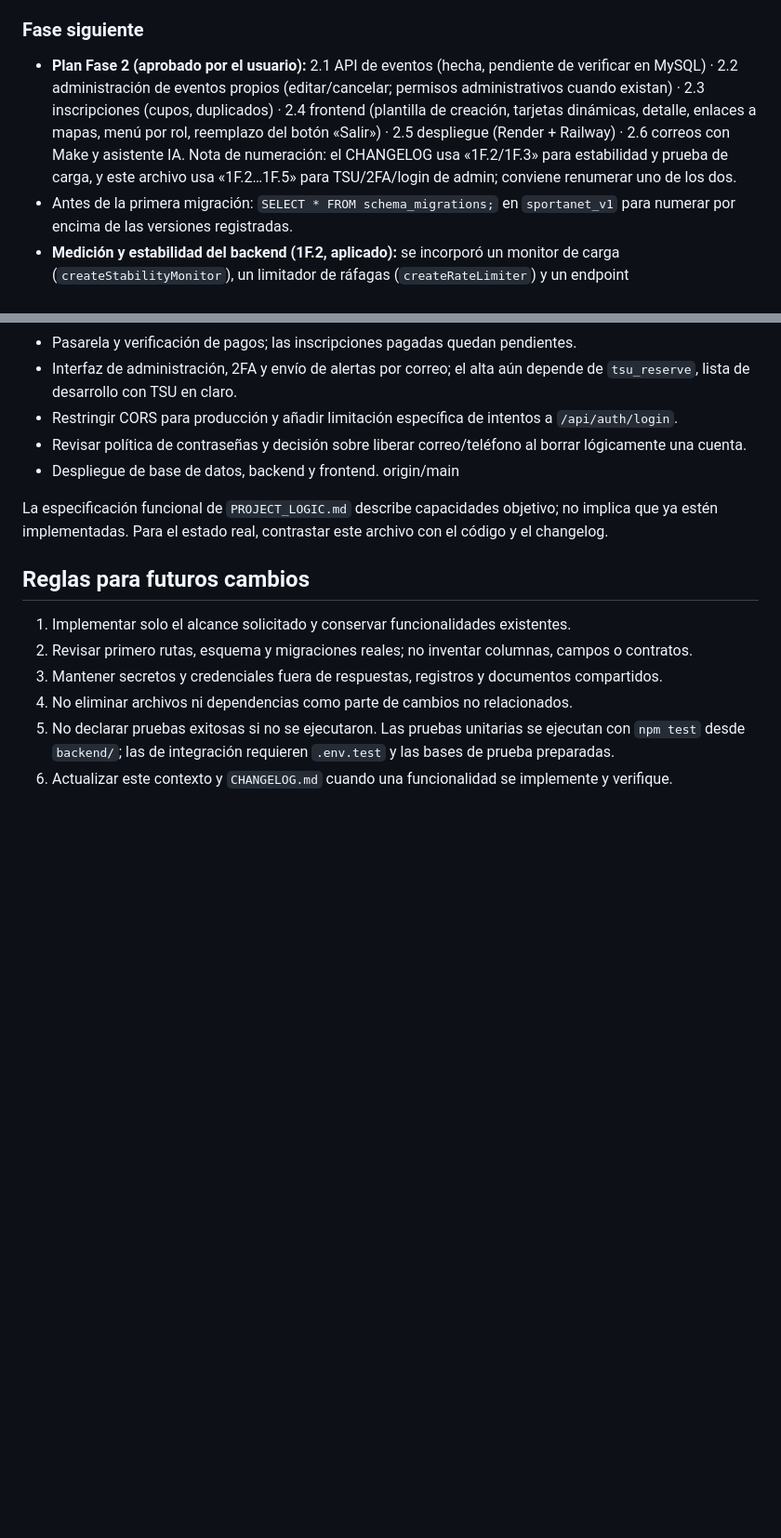
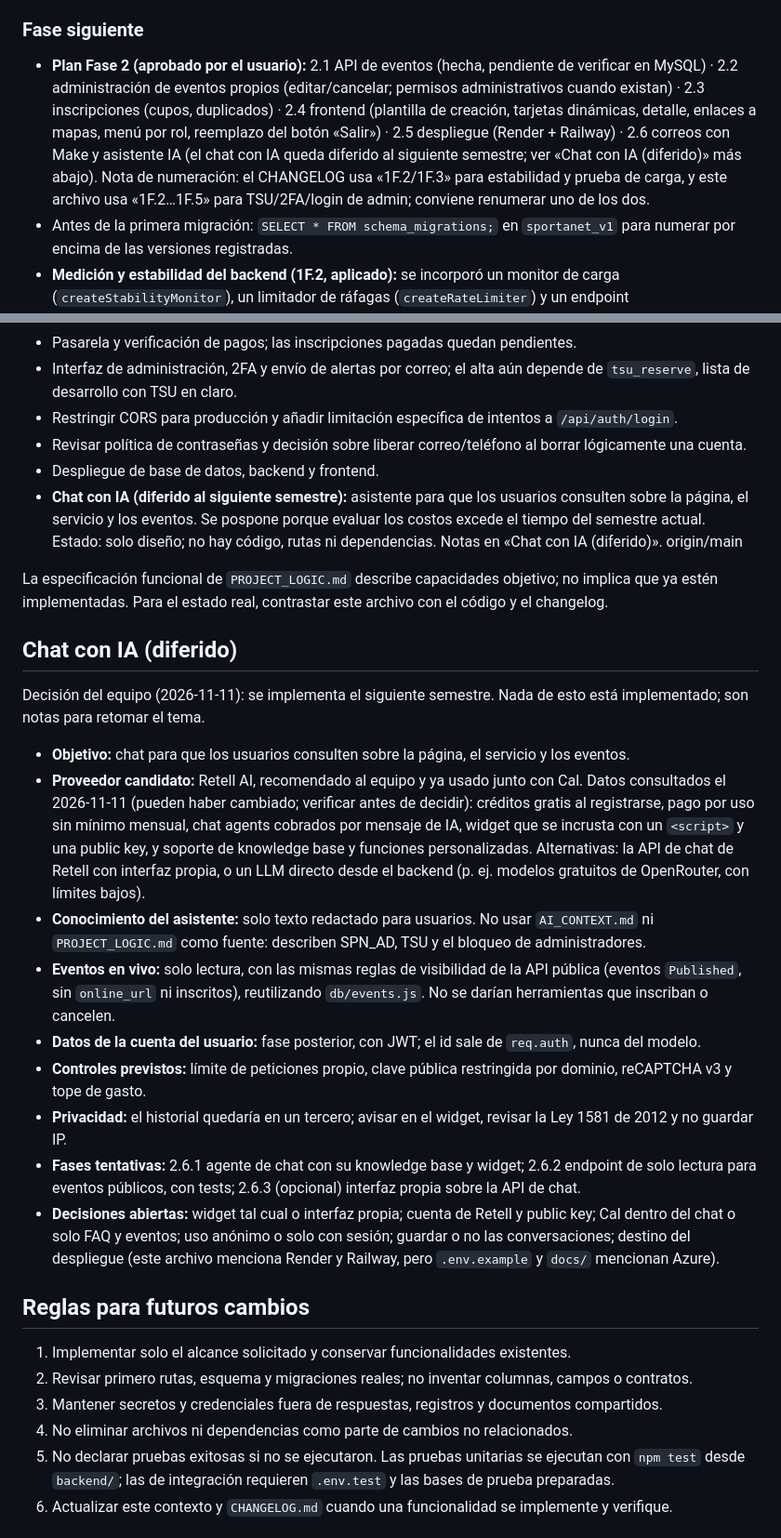
Before and after one commit to Heyder-83/Sportanet-project, a Markdown page: AI_CONTEXT.md, 2 parts joined by grey strips. Shown at 93% size. Rendered like a GitHub page; blank space fills up the shorter version.

Commit message:
IA pendiente

```diff
--- a/AI_CONTEXT.md
+++ b/AI_CONTEXT.md
@@ -64,7 +64,7 @@ Estado revisado el 2026-11-03. Después de SPNdev.4 se implementó localmente el
 - Preparado para despliegue en Railway (DB) + Render (backend + frontend).
 
 ### Fase siguiente
-- **Plan Fase 2 (aprobado por el usuario):** 2.1 API de eventos (hecha, pendiente de verificar en MySQL) · 2.2 administración de eventos propios (editar/cancelar; permisos administrativos cuando existan) · 2.3 inscripciones (cupos, duplicados) · 2.4 frontend (plantilla de creación, tarjetas dinámicas, detalle, enlaces a mapas, menú por rol, reemplazo del botón «Salir») · 2.5 despliegue (Render + Railway) · 2.6 correos con Make y asistente IA. Nota de numeración: el CHANGELOG usa «1F.2/1F.3» para estabilidad y prueba de carga, y este archivo usa «1F.2…1F.5» para TSU/2FA/login de admin; conviene renumerar uno de los dos.
+- **Plan Fase 2 (aprobado por el usuario):** 2.1 API de eventos (hecha, pendiente de verificar en MySQL) · 2.2 administración de eventos propios (editar/cancelar; permisos administrativos cuando existan) · 2.3 inscripciones (cupos, duplicados) · 2.4 frontend (plantilla de creación, tarjetas dinámicas, detalle, enlaces a mapas, menú por rol, reemplazo del botón «Salir») · 2.5 despliegue (Render + Railway) · 2.6 correos con Make y asistente IA (el chat con IA queda diferido al siguiente semestre; ver «Chat con IA (diferido)» más abajo). Nota de numeración: el CHANGELOG usa «1F.2/1F.3» para estabilidad y prueba de carga, y este archivo usa «1F.2…1F.5» para TSU/2FA/login de admin; conviene renumerar uno de los dos.
 - Antes de la primera migración: `SELECT * FROM schema_migrations;` en `sportanet_v1` para numerar por encima de las versiones registradas.
 - **Medición y estabilidad del backend (1F.2, aplicado):** se incorporó un monitor de carga (`createStabilityMonitor`), un limitador de ráfagas (`createRateLimiter`) y un endpoint `/api/health/metrics` para medir peticiones aceptadas/bloqueadas. También se restringió el tamaño del payload JSON y URL-encoded a `1mb` para evitar sobrecarga por cuerpos excesivos. Existe un script `npm run measure:load` para ejecutar una prueba de carga simple.
 - **Prueba de sobrecarga configurable (1F.3, aplicado):** se añadió `backend/config.json`, `backend/utils/loadConfig.js`, `backend/utils/loadPlan.js`, `backend/test/loadConfig.test.js` y `backend/test/loadPlan.test.js` para aceptar el formato `Calls = {número, frecuencia, duración unidad}` con validación de `1-60` y unidades `seg|min|hor|dia`. La configuración se centraliza en un único sitio y el script `backend/scripts/load-test.js` lo ejecuta de forma reproducible, con soporte de overrides por CLI.
@@ -122,9 +122,24 @@ Estado revisado el 2026-11-03. Después de SPNdev.4 se implementó localmente el
 - Restringir CORS para producción y añadir limitación específica de intentos a `/api/auth/login`.
 - Revisar política de contraseñas y decisión sobre liberar correo/teléfono al borrar lógicamente una cuenta.
 - Despliegue de base de datos, backend y frontend.
+- **Chat con IA (diferido al siguiente semestre):** asistente para que los usuarios consulten sobre la página, el servicio y los eventos. Se pospone porque evaluar los costos excede el tiempo del semestre actual. Estado: solo diseño; no hay código, rutas ni dependencias. Notas en «Chat con IA (diferido)».
  origin/main
 
 La especificación funcional de `PROJECT_LOGIC.md` describe capacidades objetivo; no implica que ya estén implementadas. Para el estado real, contrastar este archivo con el código y el changelog.
+
+## Chat con IA (diferido)
+
+Decisión del equipo (2026-11-11): se implementa el siguiente semestre. Nada de esto está implementado; son notas para retomar el tema.
+
+- **Objetivo:** chat para que los usuarios consulten sobre la página, el servicio y los eventos.
+- **Proveedor candidato:** Retell AI, recomendado al equipo y ya usado junto con Cal. Datos consultados el 2026-11-11 (pueden haber cambiado; verificar antes de decidir): créditos gratis al registrarse, pago por uso sin mínimo mensual, chat agents cobrados por mensaje de IA, widget que se incrusta con un `<script>` y una public key, y soporte de knowledge base y funciones personalizadas. Alternativas: la API de chat de Retell con interfaz propia, o un LLM directo desde el backend (p. ej. modelos gratuitos de OpenRouter, con límites bajos).
+- **Conocimiento del asistente:** solo texto redactado para usuarios. No usar `AI_CONTEXT.md` ni `PROJECT_LOGIC.md` como fuente: describen SPN_AD, TSU y el bloqueo de administradores.
+- **Eventos en vivo:** solo lectura, con las mismas reglas de visibilidad de la API pública (eventos `Published`, sin `online_url` ni inscritos), reutilizando `db/events.js`. No se darían herramientas que inscriban o cancelen.
+- **Datos de la cuenta del usuario:** fase posterior, con JWT; el id sale de `req.auth`, nunca del modelo.
+- **Controles previstos:** límite de peticiones propio, clave pública restringida por dominio, reCAPTCHA v3 y tope de gasto.
+- **Privacidad:** el historial quedaría en un tercero; avisar en el widget, revisar la Ley 1581 de 2012 y no guardar IP.
+- **Fases tentativas:** 2.6.1 agente de chat con su knowledge base y widget; 2.6.2 endpoint de solo lectura para eventos públicos, con tests; 2.6.3 (opcional) interfaz propia sobre la API de chat.
+- **Decisiones abiertas:** widget tal cual o interfaz propia; cuenta de Retell y public key; Cal dentro del chat o solo FAQ y eventos; uso anónimo o solo con sesión; guardar o no las conversaciones; destino del despliegue (este archivo menciona Render y Railway, pero `.env.example` y `docs/` mencionan Azure).
 
 ## Reglas para futuros cambios
 
```
Also changed, not shown: CHANGELOG.md (+3 -0 lines).
